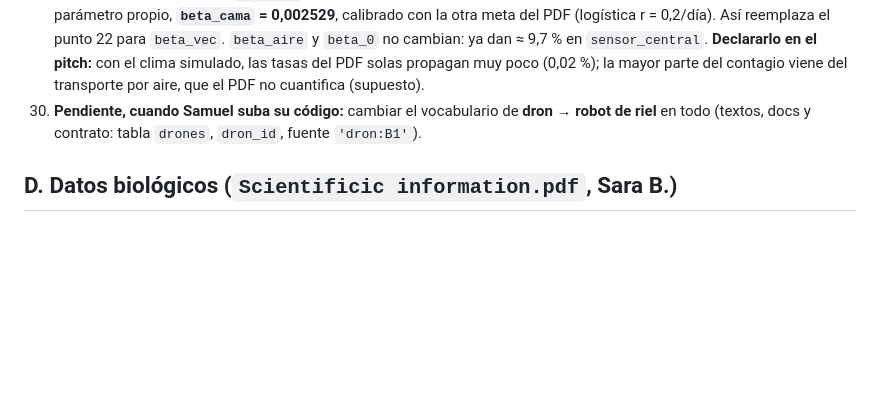
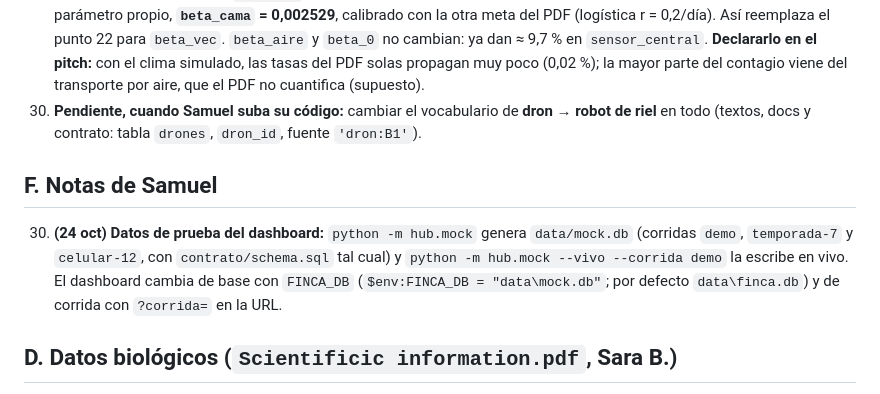
Before and after one commit to Samuel07M/sabana-hack, a Markdown page: NOTAS.md, the part around the change. Rendered like a GitHub page; blank space fills up the shorter version.

```diff
--- a/NOTAS.md
+++ b/NOTAS.md
@@ -50,6 +50,9 @@ Acordado el viernes 23 de octubre, ~22:30. Responde la Fase 0 de `planSamuel.md`
 30. **(24 oct) Calibración corregida contra el PDF.** El 5,5 % del PDF es la probabilidad de que **la cama** contigua se infecte, no la fracción de sus plantas: `beta_vec` pasa de 0,00294 a **7,08e-5** (42× menor). El contagio dentro de la cama pasa a un parámetro propio, **`beta_cama` = 0,002529**, calibrado con la otra meta del PDF (logística r = 0,2/día). Así reemplaza el punto 22 para `beta_vec`. `beta_aire` y `beta_0` no cambian: ya dan ≈ 9,7 % en `sensor_central`. **Declararlo en el pitch:** con el clima simulado, las tasas del PDF solas propagan muy poco (0,02 %); la mayor parte del contagio viene del transporte por aire, que el PDF no cuantifica (supuesto).
 29. **Pendiente, cuando Samuel suba su código:** cambiar el vocabulario de **dron → robot de riel** en todo (textos, docs y contrato: tabla `drones`, `dron_id`, fuente `'dron:B1'`).
 
+## F. Notas de Samuel
+30. **(24 oct) Datos de prueba del dashboard:** `python -m hub.mock` genera `data/mock.db` (corridas `demo`, `temporada-7` y `celular-12`, con `contrato/schema.sql` tal cual) y `python -m hub.mock --vivo --corrida demo` la escribe en vivo. El dashboard cambia de base con `FINCA_DB` (`$env:FINCA_DB = "data\mock.db"`; por defecto `data\finca.db`) y de corrida con `?corrida=` en la URL.
+
 ## D. Datos biológicos (`Scientificic information.pdf`, Sara B.)
 15. Parámetros del PDF pasados a `config/default.yaml`. Cambios que afectan a Samuel:
     - **Renombrado:** `clima.umbral_mojado_hr` → **`mojado.umbral_hr`**, ahora **95 %** (Broome), no 90 %. Ajustar la línea de umbral del detalle de cama (`planSamuel.md`, 2.3).
```
Also changed, not shown: planSamuel.md (+17 -0 lines).
